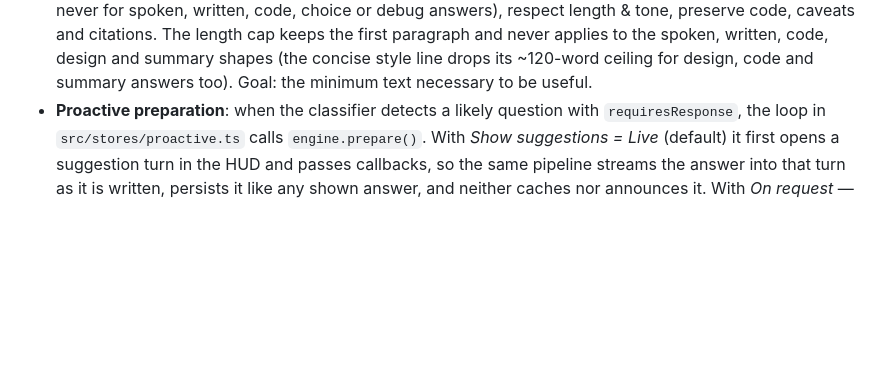
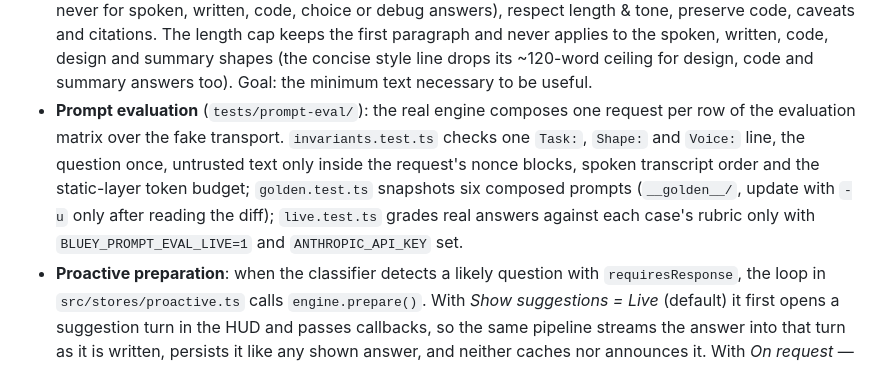
Before and after one commit to bloxy-studios/bluey, a Markdown page: docs/AI_ARCHITECTURE.md, the part around the change. Drawn GitHub-style; blank space fills up the shorter version.

Commit message:
docs: prompt-eval harness and before/after composed prompts with per-layer tokens (TEST-001)
Co-Authored-By: Claude Opus 5.5 (1M context) <noreply@anthropic.com>

```diff
--- a/docs/AI_ARCHITECTURE.md
+++ b/docs/AI_ARCHITECTURE.md
@@ -63,6 +63,13 @@ AskInput (UI)  ──►  Response Engine (TS)  ──►  AIRequest  ──►
   preserve code, caveats and citations. The length cap keeps the first paragraph and never
   applies to the spoken, written, code, design and summary shapes (the concise style line drops
   its ~120-word ceiling for design, code and summary answers too). Goal: the minimum text necessary to be useful.
+- **Prompt evaluation** (`tests/prompt-eval/`): the real engine composes one request per row of
+  the evaluation matrix over the fake transport. `invariants.test.ts` checks one `Task:`,
+  `Shape:` and `Voice:` line, the question once, untrusted text only inside the request's
+  nonce blocks, spoken transcript order and the static-layer token budget; `golden.test.ts`
+  snapshots six composed prompts (`__golden__/`, update with `-u` only after reading the diff);
+  `live.test.ts` grades real answers against each case's rubric only with
+  `BLUEY_PROMPT_EVAL_LIVE=1` and `ANTHROPIC_API_KEY` set.
 - **Proactive preparation**: when the classifier detects a likely question with
   `requiresResponse`, the loop in `src/stores/proactive.ts` calls `engine.prepare()`. With
   *Show suggestions = Live* (default) it first opens a suggestion turn in the HUD and passes
```
Also changed, not shown: 1 other file.
